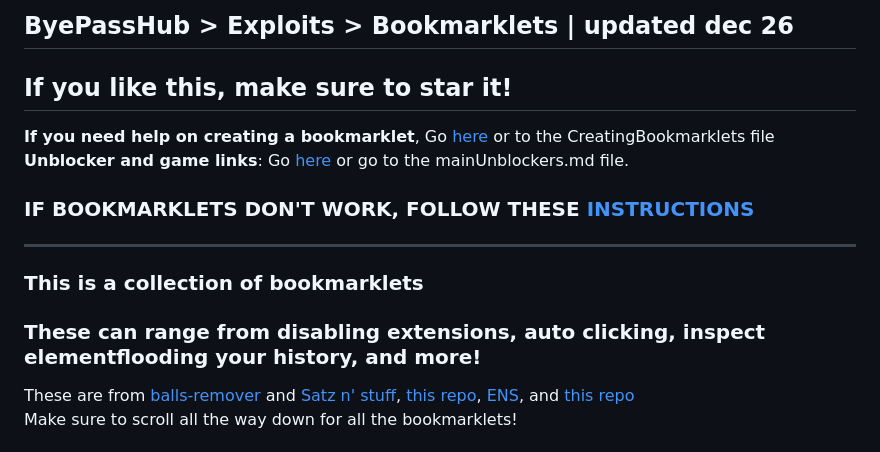
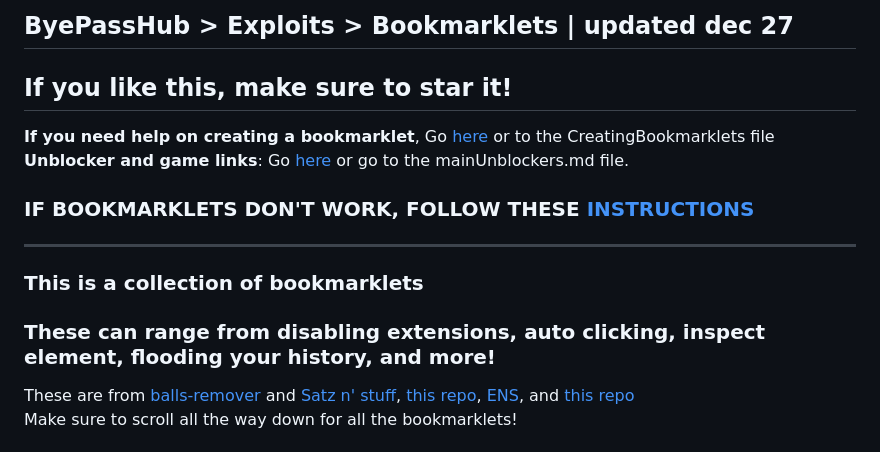
Before and after one commit to wea-f/ByePassHub, a Markdown page: Exploits/Bookmarklets.md, the part around the change. Rendered like a GitHub page.

Commit message:
grammar issue - dec 27

```diff
--- a/Exploits/Bookmarklets.md
+++ b/Exploits/Bookmarklets.md
@@ -1,4 +1,4 @@
-## ByePassHub > Exploits > Bookmarklets | updated dec 26
+## ByePassHub > Exploits > Bookmarklets | updated dec 27
 ## If you like this, make sure to star it!
 **If you need help on creating a bookmarklet**, Go [here](https://github.com/wea-f/ByePassHub/blob/bookmarklets/Exploits/CreatingBookmarklets.md) or to the CreatingBookmarklets file<br>
 **Unblocker and game links**: Go [here](https://github.com/wea-f/ByePassHub/blob/main/mainUnblockers.md) or go to the mainUnblockers.md file.
@@ -6,7 +6,7 @@
 ---
 
 ### This is a collection of bookmarklets<br>
-### These can range from disabling extensions, auto clicking, inspect elementflooding your history, and more!
+### These can range from disabling extensions, auto clicking, inspect element, flooding your history, and more!
 These are from [balls-remover](https://github.com/3kh0/balls-remover) and [Satz n' stuff](https://sites.google.com/site/satznstuff/home/bookmarklets), [this repo](https://github.com/legend7278/Bookmarklets), [ENS](https://sites.google.com/view/exploitsnstuff/bypass-tools/bookmarklets), and [this repo](https://github.com/TheRealMrGamz/Bookmarklets) <br>
 Make sure to scroll all the way down for all the bookmarklets! <br>
 ## What it does | note if needed
```
